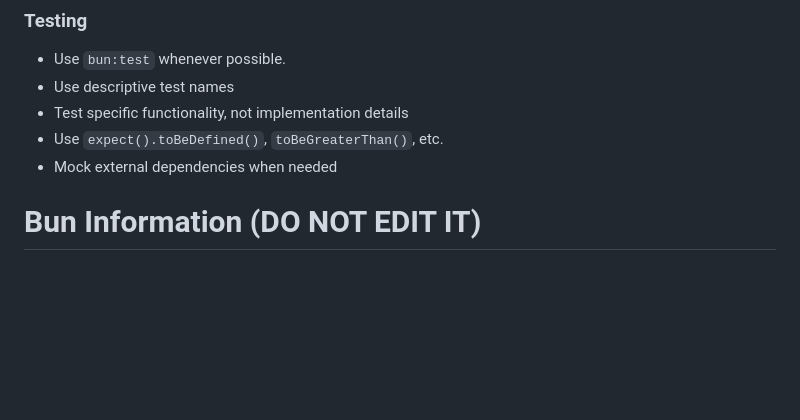
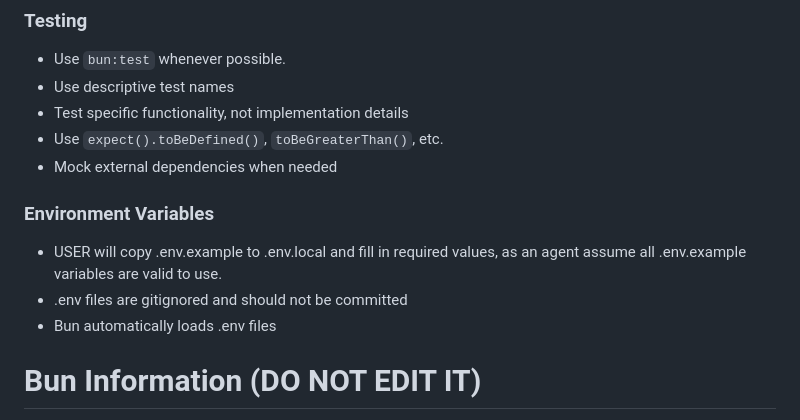
Before and after one commit to azur-lane-ecgc/al-barrage-datamine, a Markdown page: AGENTS.md, the part around the change. Drawn GitHub-style; blank space fills up the shorter version.

```diff
--- a/AGENTS.md
+++ b/AGENTS.md
@@ -55,6 +55,11 @@
 - Test specific functionality, not implementation details
 - Use `expect().toBeDefined()`, `toBeGreaterThan()`, etc.
 - Mock external dependencies when needed
+
+### Environment Variables
+- USER will copy .env.example to .env.local and fill in required values, as an agent assume all .env.example variables are valid to use.
+- .env files are gitignored and should not be committed
+- Bun automatically loads .env files
 
 # Bun Information (DO NOT EDIT IT)
 
```
Also changed, not shown: README.md (+9 -0 lines).
